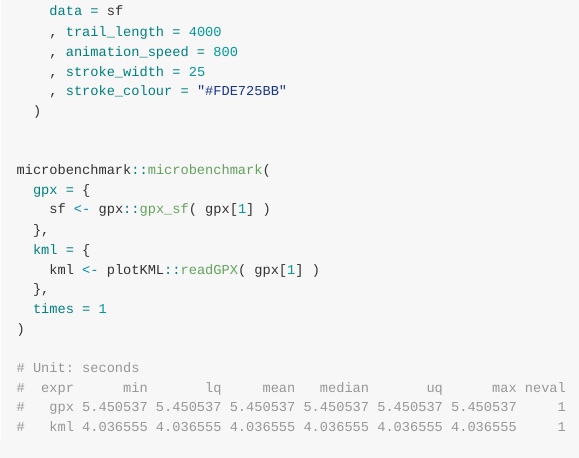
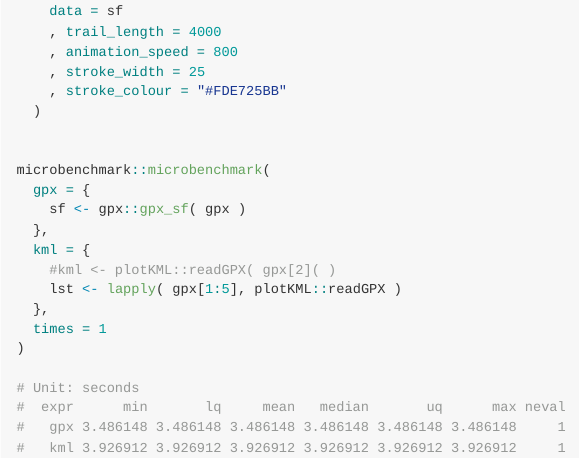
Before and after one commit to dcooley/gpx, an R Markdown document (README.Rmd): the page in a window 1100 px wide, from 2970 px down. Rendered offline with R 4.5, knitr and Pandoc, with nearby package versions; some code elsewhere in the file could not run offline.

Commit message:
benchmark

````diff
--- a/README.Rmd
+++ b/README.Rmd
@@ -123,17 +123,18 @@ mapdeck(
 
 microbenchmark::microbenchmark(
   gpx = {
-    sf <- gpx::gpx_sf( gpx[1] )
+    sf <- gpx::gpx_sf( gpx )
   },
   kml = {
-    kml <- plotKML::readGPX( gpx[1] )
+    #kml <- plotKML::readGPX( gpx[2]( )
+    lst <- lapply( gpx[1:5], plotKML::readGPX )
   },
   times = 1
 )
 
 # Unit: seconds
 #  expr      min       lq     mean   median       uq      max neval
-#   gpx 5.450537 5.450537 5.450537 5.450537 5.450537 5.450537     1
-#   kml 4.036555 4.036555 4.036555 4.036555 4.036555 4.036555     1
+#   gpx 3.486148 3.486148 3.486148 3.486148 3.486148 3.486148     1
+#   kml 3.926912 3.926912 3.926912 3.926912 3.926912 3.926912     1
 
 ```
````
